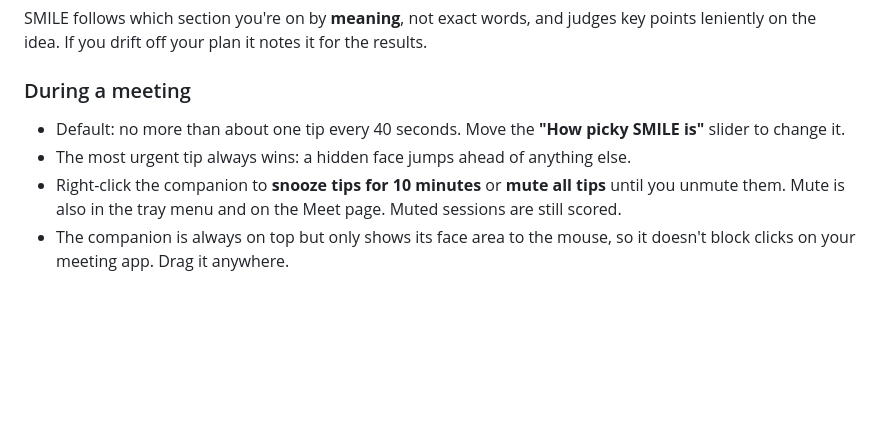
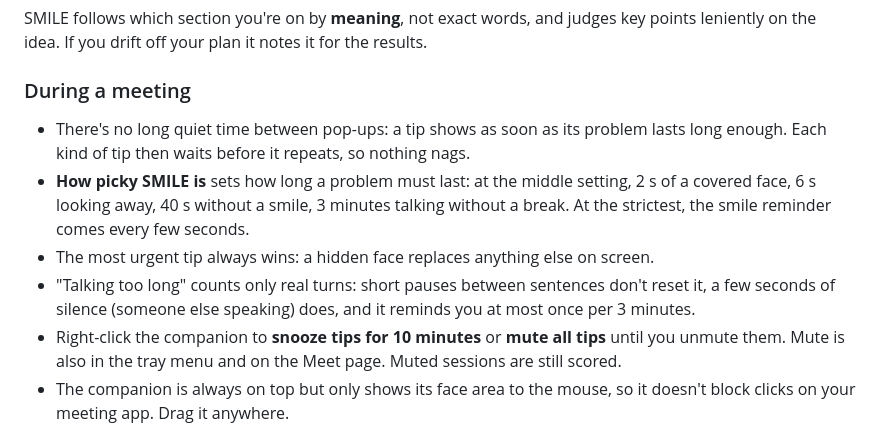
Before and after one commit to robroblore/SMILE, a Markdown page: README.md, the part around one of its changes. Rendered like a GitHub page; blank space fills up the shorter version.

```diff
--- a/README.md
+++ b/README.md
@@ -45,8 +54,10 @@ SMILE follows which section you're on by **meaning**, not exact words, and judge
 
 ### During a meeting
 
-* Default: no more than about one tip every 40 seconds. Move the **"How picky SMILE is"** slider to change it.
-* The most urgent tip always wins: a hidden face jumps ahead of anything else.
+* There's no long quiet time between pop-ups: a tip shows as soon as its problem lasts long enough. Each kind of tip then waits before it repeats, so nothing nags.
+* **How picky SMILE is** sets how long a problem must last: at the middle setting, 2 s of a covered face, 6 s looking away, 40 s without a smile, 3 minutes talking without a break. At the strictest, the smile reminder comes every few seconds.
+* The most urgent tip always wins: a hidden face replaces anything else on screen.
+* "Talking too long" counts only real turns: short pauses between sentences don't reset it, a few seconds of silence (someone else speaking) does, and it reminds you at most once per 3 minutes.
 * Right-click the companion to **snooze tips for 10 minutes** or **mute all tips** until you unmute them. Mute is also in the tray menu and on the Meet page. Muted sessions are still scored.
 * The companion is always on top but only shows its face area to the mouse, so it doesn't block clicks on your meeting app. Drag it anywhere.
 * An optional section timer can sit next to it (Meet → Options).
```
Also changed, not shown: other parts of README.md (+10 -1 lines), docs/screenshots/companion.png (added), docs/screenshots/home.png (added), docs/screenshots/meet.png (added), docs/screenshots/mock-meeting.png (added), docs/screenshots/results.png (added), 11 other files.
